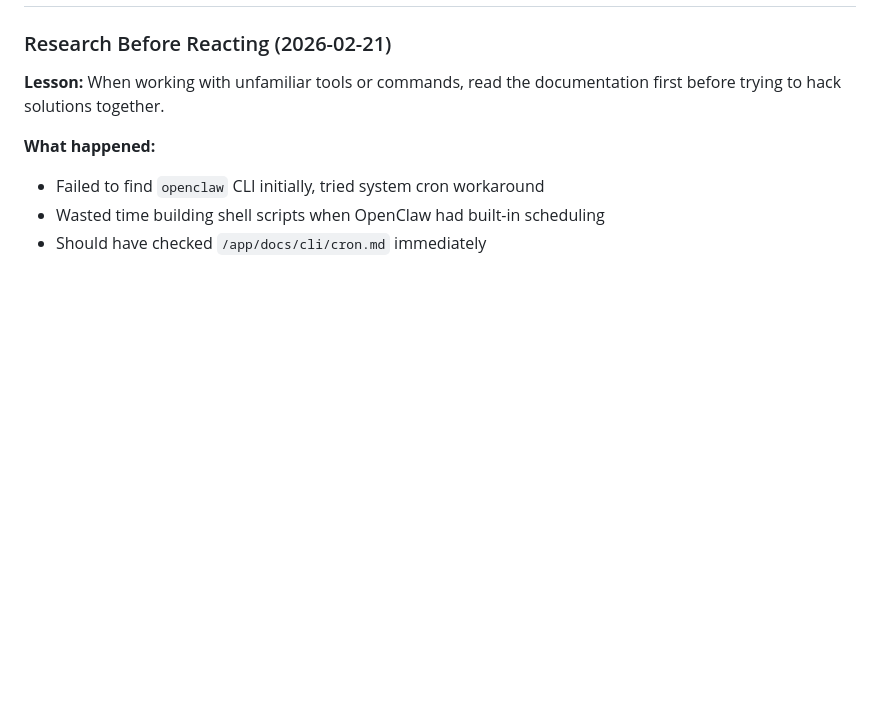
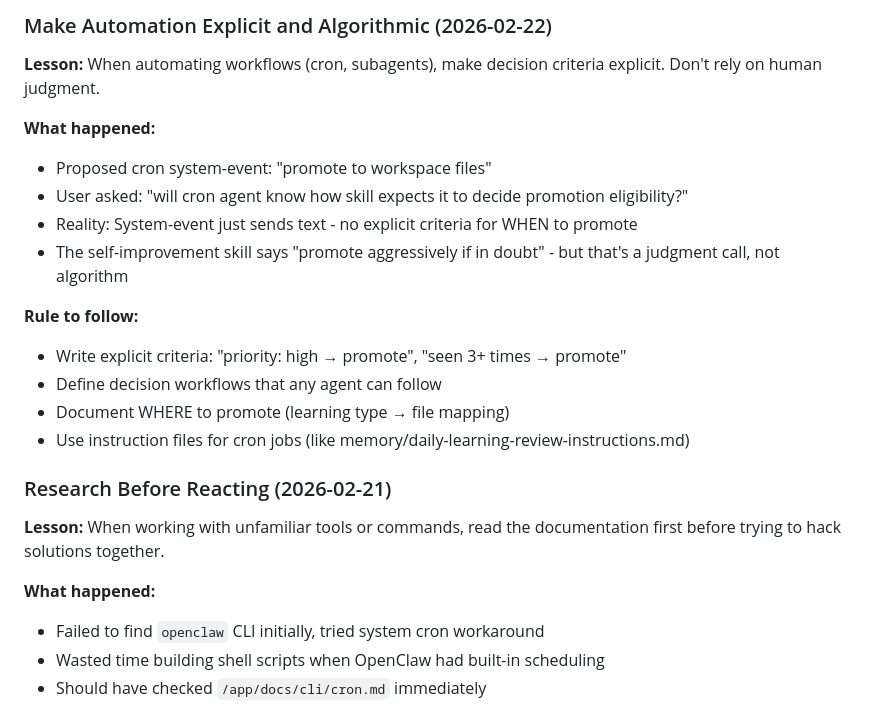
Before and after one commit to chimeraconnor/anastasia, a Markdown page: MEMORY.md, the part around one of its changes. Rendered like a GitHub page; blank space fills up the shorter version.

```diff
--- a/MEMORY.md
+++ b/MEMORY.md
@@ -4,3 +52,17 @@
+### Make Automation Explicit and Algorithmic (2026-02-22)
+**Lesson:** When automating workflows (cron, subagents), make decision criteria explicit. Don't rely on human judgment.
+
+**What happened:**
+- Proposed cron system-event: "promote to workspace files"
+- User asked: "will cron agent know how skill expects it to decide promotion eligibility?"
+- Reality: System-event just sends text - no explicit criteria for WHEN to promote
+- The self-improvement skill says "promote aggressively if in doubt" - but that's a judgment call, not algorithm
+
+**Rule to follow:**
+- Write explicit criteria: "priority: high → promote", "seen 3+ times → promote"
+- Define decision workflows that any agent can follow
+- Document WHERE to promote (learning type → file mapping)
+- Use instruction files for cron jobs (like memory/daily-learning-review-instructions.md)
 
 ### Research Before Reacting (2026-02-21)
 **Lesson:** When working with unfamiliar tools or commands, read the documentation first before trying to hack solutions together.
```
Also changed, not shown: other parts of MEMORY.md (+48 -0 lines).
